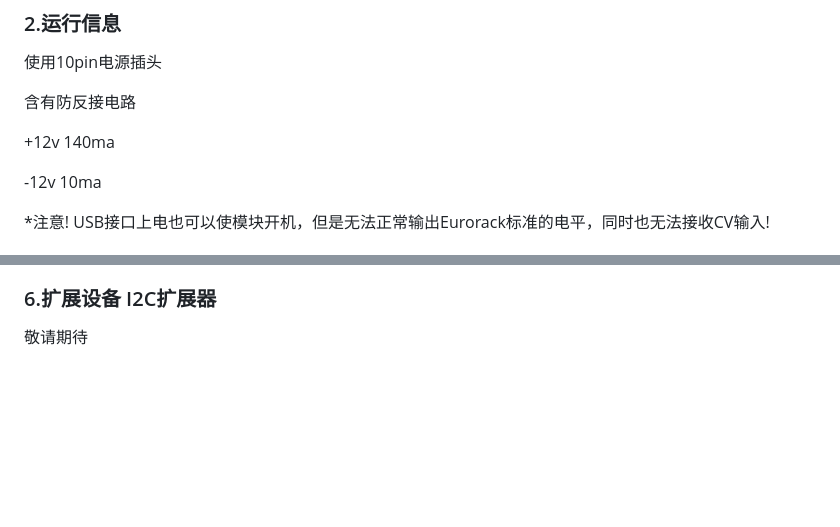
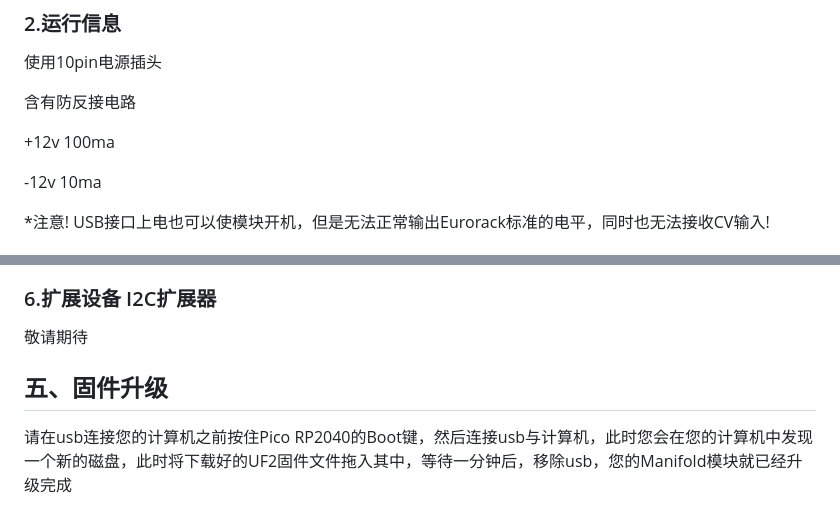
Before and after one commit to environscape/CodingInspire, a Markdown page: doc/Manifold_manual.md, 2 parts joined by grey strips. GitHub-like rendering; blank space fills up the shorter version.

Commit message:
增加升级说明
Signed-off-by: 951827860@qq.com <951827860@qq.com>

```diff
--- a/doc/Manifold_manual.md
+++ b/doc/Manifold_manual.md
@@ -418,7 +418,7 @@ Eurorack宽度8HP
 
 含有防反接电路
 
-+12v 140ma
++12v 100ma
 
 -12v 10ma
 
@@ -439,3 +439,8 @@ Pico RP2040
 ### 6.扩展设备 I2C扩展器
 
 敬请期待
+
+
+## 五、固件升级
+
+请在usb连接您的计算机之前按住Pico RP2040的Boot键，然后连接usb与计算机，此时您会在您的计算机中发现一个新的磁盘，此时将下载好的UF2固件文件拖入其中，等待一分钟后，移除usb，您的Manifold模块就已经升级完成
```
